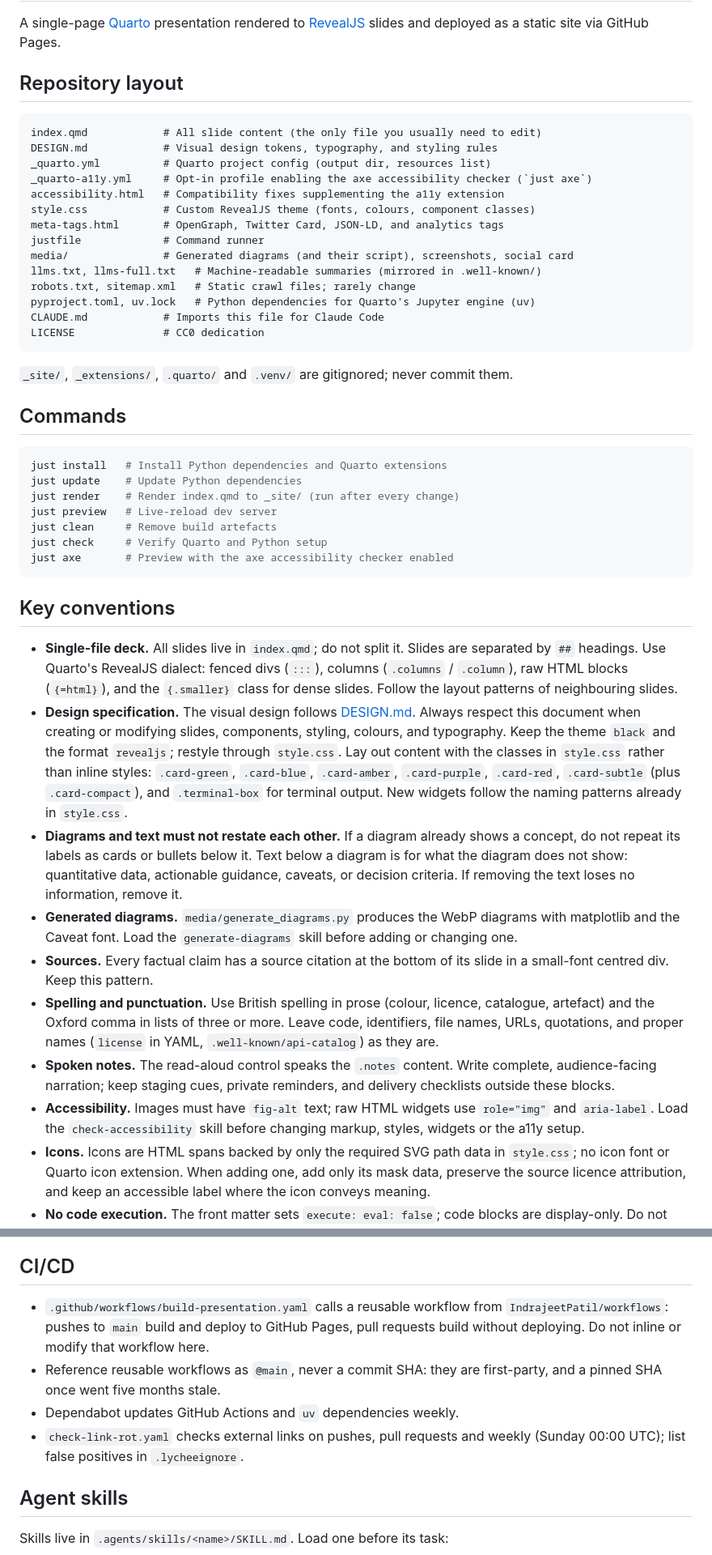
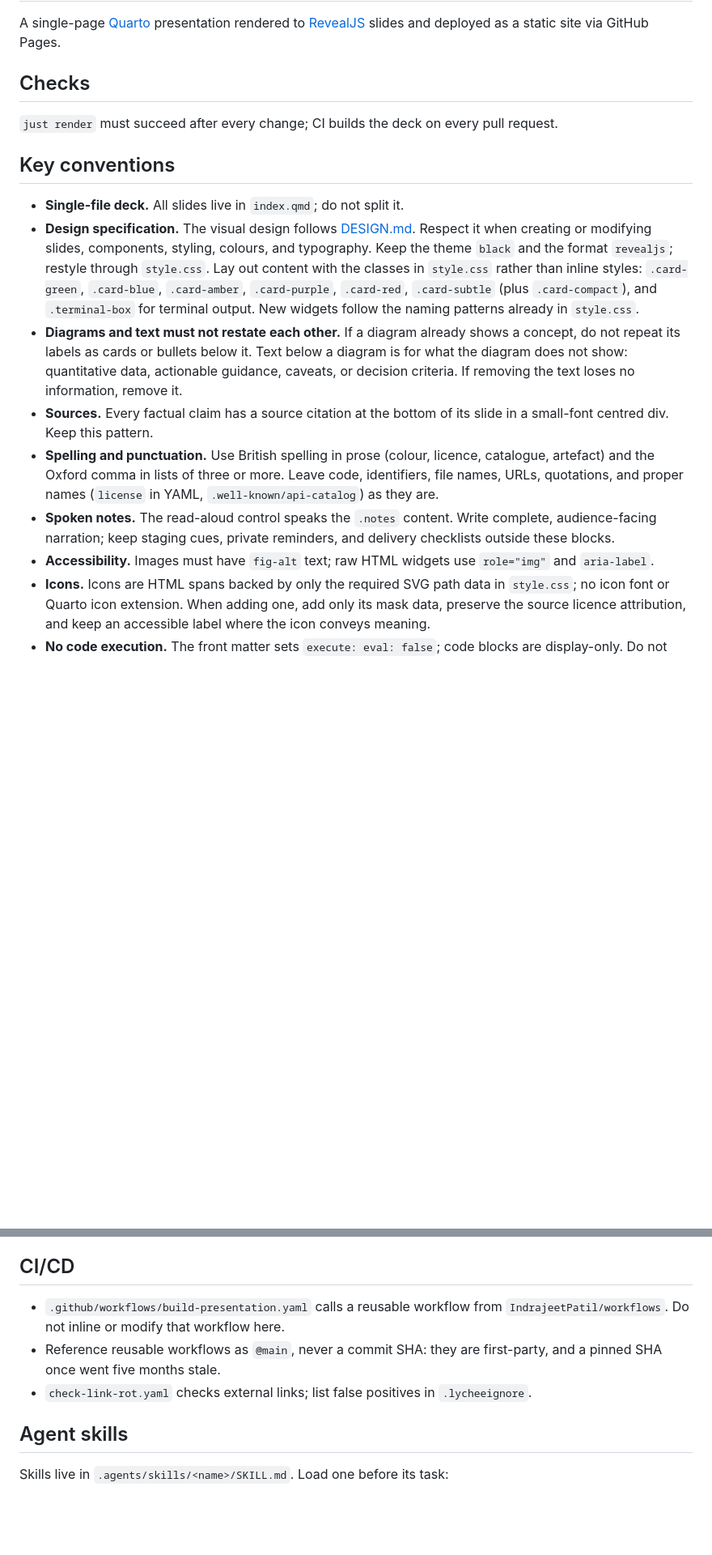
Before and after one commit to IndrajeetPatil/effective-claude-code-usage, a Markdown page: AGENTS.md, 2 parts joined by grey strips. Shown at 81% size. GitHub-like rendering; blank space fills up the shorter version.

Commit message:
docs(agents): trim AGENTS.md for capable models
Drop the directory tour, restated just recipes, gitignore notes,
Dependabot and link-check schedules, which agents can read from the
repository. Remove skill pointers duplicated by the skills table.

````diff
--- a/AGENTS.md
+++ b/AGENTS.md
@@ -4,50 +4,17 @@ A single-page [Quarto](https://quarto.org/) presentation rendered to
 [RevealJS](https://revealjs.com/) slides and deployed as a static site via
 GitHub Pages.
 
-## Repository layout
+## Checks
 
-```text
-index.qmd            # All slide content (the only file you usually need to edit)
-DESIGN.md            # Visual design tokens, typography, and styling rules
-_quarto.yml          # Quarto project config (output dir, resources list)
-_quarto-a11y.yml     # Opt-in profile enabling the axe accessibility checker (`just axe`)
-accessibility.html   # Compatibility fixes supplementing the a11y extension
-style.css            # Custom RevealJS theme (fonts, colours, component classes)
-meta-tags.html       # OpenGraph, Twitter Card, JSON-LD, and analytics tags
-justfile             # Command runner
-media/               # Generated diagrams (and their script), screenshots, social card
-llms.txt, llms-full.txt   # Machine-readable summaries (mirrored in .well-known/)
-robots.txt, sitemap.xml   # Static crawl files; rarely change
-pyproject.toml, uv.lock   # Python dependencies for Quarto's Jupyter engine (uv)
-CLAUDE.md            # Imports this file for Claude Code
-LICENSE              # CC0 dedication
-```
-
-`_site/`, `_extensions/`, `.quarto/` and `.venv/` are gitignored; never commit
-them.
-
-## Commands
-
-```bash
-just install   # Install Python dependencies and Quarto extensions
-just update    # Update Python dependencies
-just render    # Render index.qmd to _site/ (run after every change)
-just preview   # Live-reload dev server
-just clean     # Remove build artefacts
-just check     # Verify Quarto and Python setup
-just axe       # Preview with the axe accessibility checker enabled
-```
+`just render` must succeed after every change; CI builds the deck on every
+pull request.
 
 ## Key conventions
 
-- **Single-file deck.** All slides live in `index.qmd`; do not split it. Slides
-  are separated by `##` headings. Use Quarto's RevealJS dialect: fenced divs
-  (`:::`), columns (`.columns` / `.column`), raw HTML blocks (`{=html}`), and
-  the `{.smaller}` class for dense slides. Follow the layout patterns of
-  neighbouring slides.
+- **Single-file deck.** All slides live in `index.qmd`; do not split it.
 - **Design specification.** The visual design follows [DESIGN.md](DESIGN.md).
-  Always respect this document when creating or modifying slides, components,
-  styling, colours, and typography. Keep the theme `black` and the format
+  Respect it when creating or modifying slides, components, styling, colours,
+  and typography. Keep the theme `black` and the format
   `revealjs`; restyle through `style.css`. Lay out content with the classes in
   `style.css` rather than inline styles: `.card-green`, `.card-blue`,
   `.card-amber`, `.card-purple`, `.card-red`, `.card-subtle` (plus
@@ -58,9 +25,6 @@ just axe       # Preview with the axe accessibility checker enabled
   Text below a diagram is for what the diagram does not show: quantitative
   data, actionable guidance, caveats, or decision criteria. If removing the
   text loses no information, remove it.
-- **Generated diagrams.** `media/generate_diagrams.py` produces the WebP
-  diagrams with matplotlib and the Caveat font. Load the `generate-diagrams`
-  skill before adding or changing one.
 - **Sources.** Every factual claim has a source citation at the bottom of its
   slide in a small-font centred div. Keep this pattern.
 - **Spelling and punctuation.** Use British spelling in prose (colour, licence,
@@ -71,8 +35,7 @@ just axe       # Preview with the axe accessibility checker enabled
   complete, audience-facing narration; keep staging cues, private reminders,
   and delivery checklists outside these blocks.
 - **Accessibility.** Images must have `fig-alt` text; raw HTML widgets use
-  `role="img"` and `aria-label`. Load the `check-accessibility` skill before
-  changing markup, styles, widgets or the a11y setup.
+  `role="img"` and `aria-label`.
 - **Icons.** Icons are HTML spans backed by only the required SVG path data in
   `style.css`; no icon font or Quarto icon extension. When adding one, add only
   its mask data, preserve the source licence attribution, and keep an
@@ -92,14 +55,11 @@ just axe       # Preview with the axe accessibility checker enabled
 ## CI/CD
 
 - `.github/workflows/build-presentation.yaml` calls a reusable workflow from
-  `IndrajeetPatil/workflows`: pushes to `main` build and deploy to GitHub
-  Pages, pull requests build without deploying. Do not inline or modify that
-  workflow here.
+  `IndrajeetPatil/workflows`. Do not inline or modify that workflow here.
 - Reference reusable workflows as `@main`, never a commit SHA: they are
   first-party, and a pinned SHA once went five months stale.
-- Dependabot updates GitHub Actions and `uv` dependencies weekly.
-- `check-link-rot.yaml` checks external links on pushes, pull requests and
-  weekly (Sunday 00:00 UTC); list false positives in `.lycheeignore`.
+- `check-link-rot.yaml` checks external links; list false positives in
+  `.lycheeignore`.
 
 ## Agent skills
 
````
